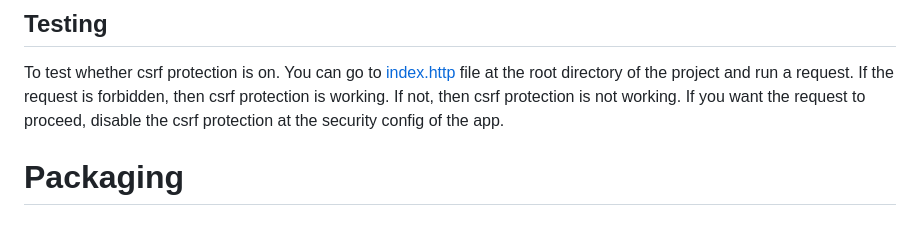
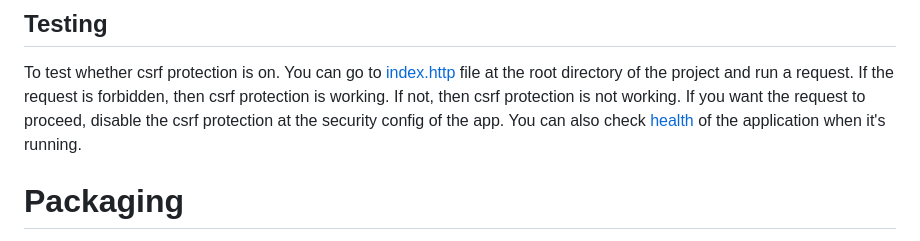
Before and after one commit to pixelDigitTony/spring-react-auth-demo, a Markdown page: README.md, the part around the change. Drawn GitHub-style.

Commit message:
docs: added health check link on testing section at readme

```diff
--- a/README.md
+++ b/README.md
@@ -106,6 +106,7 @@ This section teaches how to install, run and test the application.
 ## Testing
 
 To test whether csrf protection is on. You can go to [index.http](./index.http) file at the root directory of the project and run a request. If the request is forbidden, then csrf protection is working. If not, then csrf protection is not working. If you want the request to proceed, disable the csrf protection at the security config of the app.
+You can also check [health](localhost:8181/actuator/health) of the application when it's running.
 
 # Packaging
 1. To package the application, run the command
```
